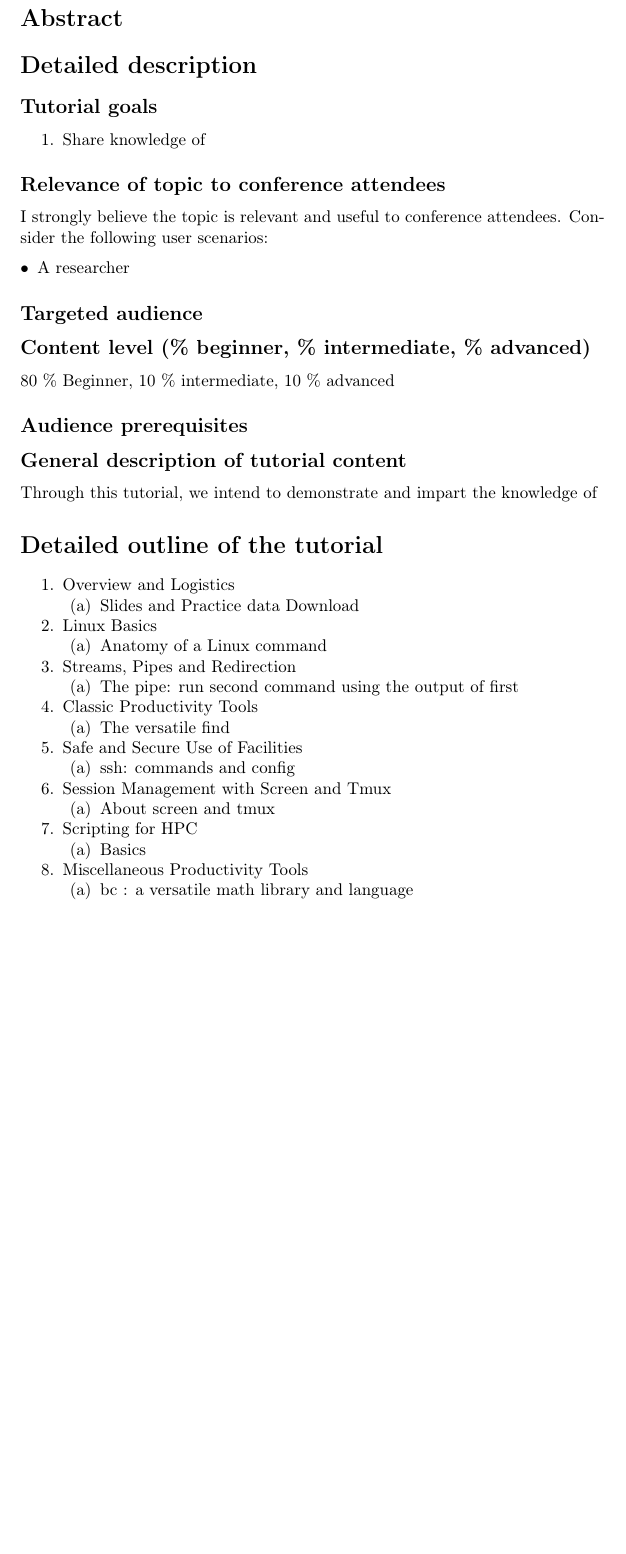
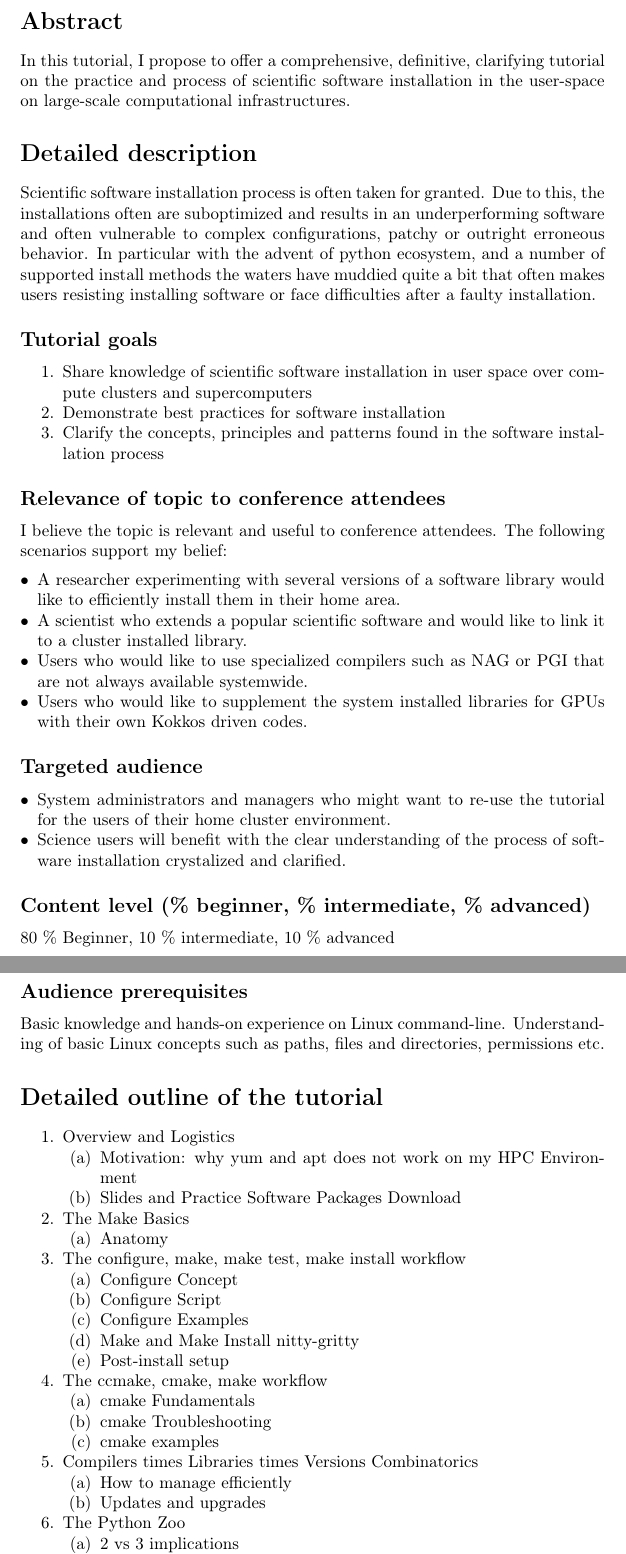
Before and after one commit to ketancmaheshwari/swinstall_tutorial, a LaTeX document (proposal.tex): part of page 2 of 3 before the commit and two parts of pages 2 and 3 of 4 after it, the two joined at a grey line, cut so that both start at the same text, the shorter picture padded with empty space. Compiled offline with pdfLaTeX.

Commit message:
update proposal

```diff
--- a/proposal.tex
+++ b/proposal.tex
@@ -19,45 +18,77 @@
 \begin{document}
 \maketitle
 \section*{Abstract}
+In this tutorial, I propose to offer a comprehensive, definitive, clarifying
+tutorial on the practice and process of scientific software installation in the
+user-space on large-scale computational infrastructures.
 
 \section*{Detailed description}
+Scientific software installation process is often taken for granted. Due to
+this, the installations often are suboptimized and results in an
+underperforming software and often vulnerable to complex configurations, patchy
+or outright erroneous behavior.  In particular with the advent of python
+ecosystem, and a number of supported install methods the waters have muddied
+quite a bit that often makes users resisting installing software or face
+difficulties after a faulty installation.
+
 \subsection*{Tutorial goals}
 \begin{enumerate}
-\item Share knowledge of
+\item Share knowledge of scientific software installation in user space over compute clusters and supercomputers
+\item Demonstrate best practices for software installation
+\item Clarify the concepts, principles and patterns found in the software installation process
 \end{enumerate}
 
 \subsection*{Relevance of topic to conference attendees}
-I strongly believe the topic is relevant and useful to conference attendees. Consider the following user scenarios:
+I believe the topic is relevant and useful to conference attendees. The following scenarios support my belief:
 \begin{itemize}
-\item A researcher
+\item A researcher experimenting with several versions of a software library would like to efficiently install them in their home area.
+\item A scientist who extends a popular scientific software and would like to link it to a cluster installed library.
+\item Users who would like to use specialized compilers such as NAG or PGI that are not always available systemwide.
+\item Users who would like to supplement the system installed libraries for GPUs with their own Kokkos driven codes.
 \end{itemize}
 
 \subsection*{Targeted audience}
+\begin{itemize}
+\item System administrators and managers who might want to re-use the tutorial for the users of their home cluster environment.
+\item Science users will benefit with the clear understanding of the process of software installation crystalized and clarified.
+\end{itemize}
 \subsection*{Content level (\% beginner, \% intermediate, \% advanced)}
 80 \% Beginner, 10 \% intermediate, 10 \% advanced
 \subsection*{Audience prerequisites}
-
-\subsection*{General description of tutorial content}
-Through this tutorial, we  intend to demonstrate and impart the knowledge of
+Basic knowledge and hands-on experience on Linux command-line. Understanding of
+basic Linux concepts such as paths, files and directories, permissions etc.
 
 \section*{Detailed outline of the tutorial}
 \begin{enumerate}
 \item Overview and Logistics
   \begin{enumerate}
-    \item Slides and Practice data Download
+    \item Motivation: why yum and apt does not work on my HPC Environment
+    \item Slides and Practice Software Packages Download
   \end{enumerate}
-\item Linux Basics
+\item The Make Basics
   \begin{enumerate}
-    \item Anatomy of a Linux command
+    \item Anatomy
   \end{enumerate}
-\item Streams, Pipes and Redirection
+\item The configure, make, make test, make install workflow
   \begin{enumerate}
-    \item The pipe: run second command using the output of first
+    \item Configure Concept
+    \item Configure Script
+    \item Configure Examples
+    \item Make and Make Install nitty-gritty
+    \item Post-install setup
   \end{enumerate}
-\item Classic Productivity Tools
+\item The ccmake, cmake, make workflow
+    \begin{enumerate}
+      \item cmake Fundamentals
+      \item cmake Troubleshooting
+      \item cmake examples
+    \end{enumerate}
+\item Compilers times Libraries times Versions Combinatorics
   \begin{enumerate}
-    \item The versatile find
+    \item How to manage efficiently
+    \item Updates and upgrades
   \end{enumerate}
-\item Safe and Secure Use of Facilities
+\item The Python Zoo
   \begin{enumerate}
-    \item ssh: commands and config
+    \item 2 vs 3 implications
+    \item pip / pip3 and conda
@@ -64,2 +100 @@ Through this tutorial, we  intend to demonstrate and impart the knowledge of
   \end{enumerate}
-\item Session Management with Screen and Tmux
@@ -66,11 +109 @@ Through this tutorial, we  intend to demonstrate and impart the knowledge of
   \begin{enumerate}
-    \item About screen and tmux
-  \end{enumerate}
-\item Scripting for HPC
-  \begin{enumerate}
-    \item Basics
-%   \item Should I write a script or a program
-  \end{enumerate}
-\item Miscellaneous Productivity Tools
-  \begin{enumerate}
-    \item bc : a versatile math library and language
```
Also changed, not shown: proposal.tex (32 more changed lines).
